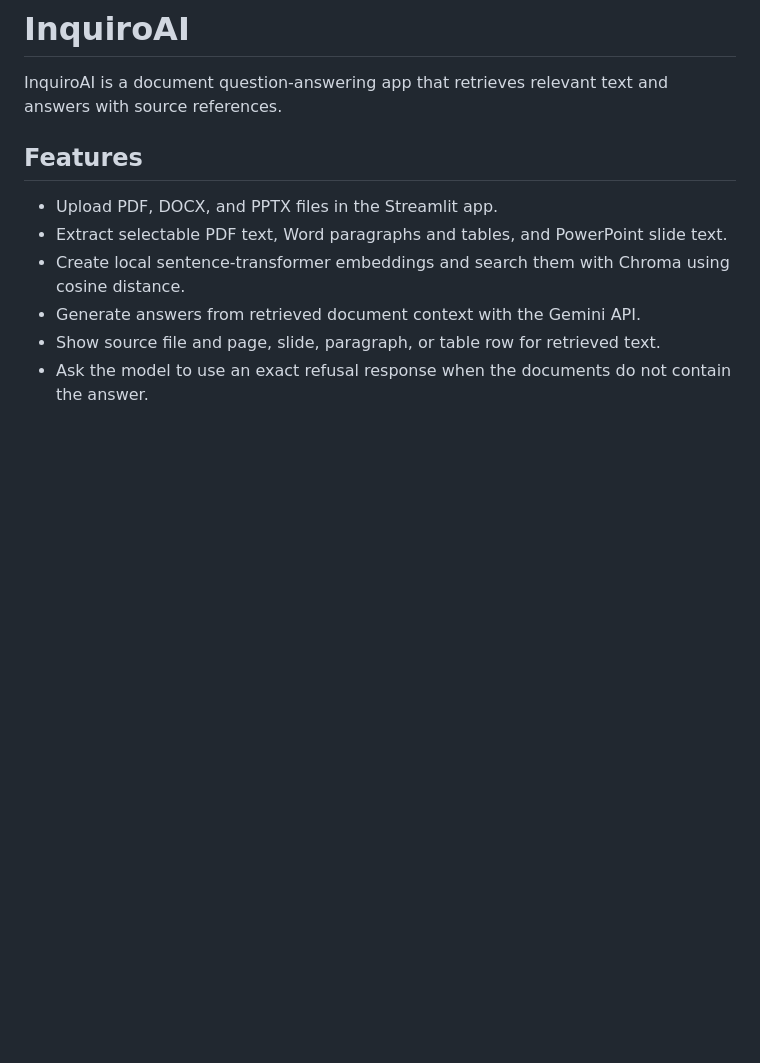
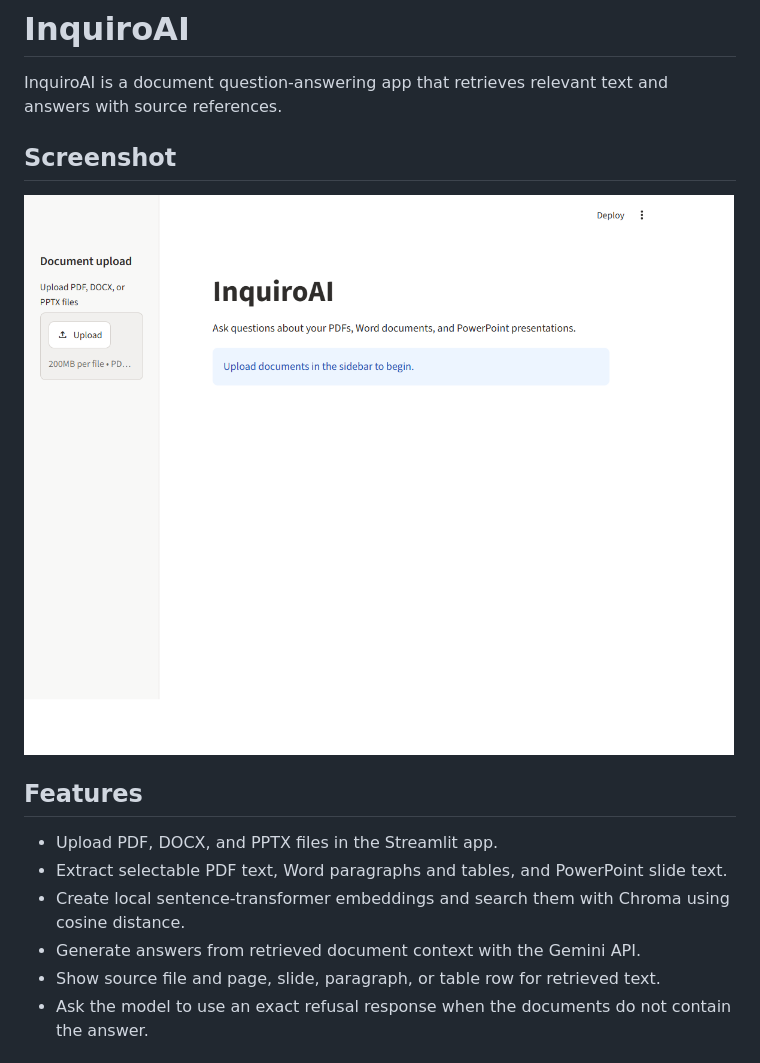
Before and after one commit to RajKiranAcharyya/InquiroAI, a Markdown page: README.md, the part around the change. Rendered like a GitHub page; pictures changed too: screenshots/inquiroai.png (added); blank space fills up the shorter version.

Commit message:
Add InquiroAI screenshot to README
Co-authored-by: Copilot <223556219+Copilot@users.noreply.github.com>

```diff
--- a/README.md
+++ b/README.md
@@ -1,6 +1,10 @@
 # InquiroAI
 
 InquiroAI is a document question-answering app that retrieves relevant text and answers with source references.
+
+## Screenshot
+
+![InquiroAI upload screen](./screenshots/inquiroai.png)
 
 ## Features
 
```
